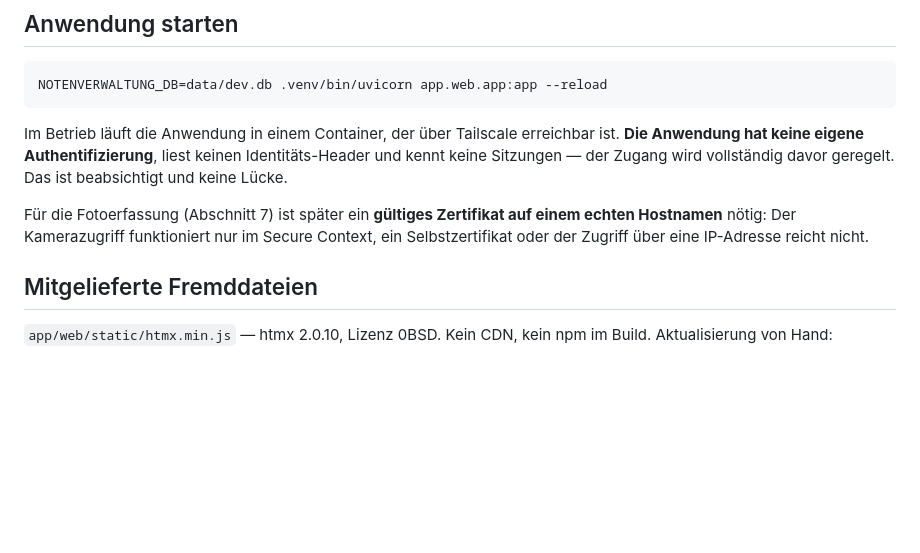
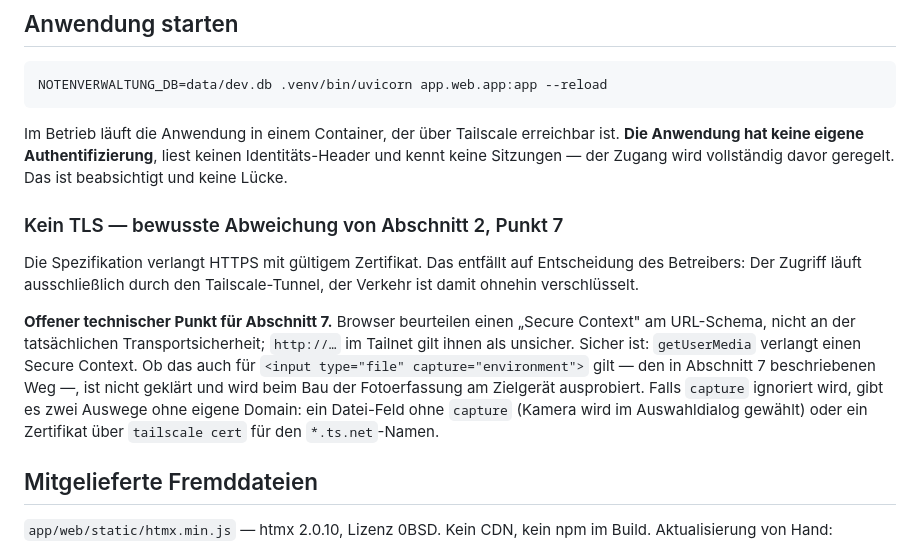
Before and after one commit to grisu314-ui/notenverwaltung, a Markdown page: README.md, the part around the change. GitHub-like rendering; blank space fills up the shorter version.

Commit message:
Drop the TLS requirement, per the operator's decision
Specification section 2 point 7 demands HTTPS with a valid certificate.
Access runs through the Tailscale tunnel only, so the traffic is encrypted
either way and the certificate is dropped.

The open technical point is recorded rather than settled: browsers judge a
secure context by URL scheme, not by actual transport security. getUserMedia
certainly needs one; whether <input type="file" capture> does is unclear and
will be tried on the target device when the photo capture is built.

Co-Authored-By: Claude Opus 5 <noreply@anthropic.com>
Claude-Session: https://claude.ai/code/session_01U9kyh9V534BpPuXHPJcqNM

```diff
--- a/README.md
+++ b/README.md
@@ -167,10 +167,22 @@ erreichbar ist. **Die Anwendung hat keine eigene Authentifizierung**, liest
 keinen Identitäts-Header und kennt keine Sitzungen — der Zugang wird
 vollständig davor geregelt. Das ist beabsichtigt und keine Lücke.
 
-Für die Fotoerfassung (Abschnitt 7) ist später ein **gültiges Zertifikat auf
-einem echten Hostnamen** nötig: Der Kamerazugriff funktioniert nur im Secure
-Context, ein Selbstzertifikat oder der Zugriff über eine IP-Adresse reicht
-nicht.
+### Kein TLS — bewusste Abweichung von Abschnitt 2, Punkt 7
+
+Die Spezifikation verlangt HTTPS mit gültigem Zertifikat. Das entfällt auf
+Entscheidung des Betreibers: Der Zugriff läuft ausschließlich durch den
+Tailscale-Tunnel, der Verkehr ist damit ohnehin verschlüsselt.
+
+**Offener technischer Punkt für Abschnitt 7.** Browser beurteilen einen
+„Secure Context" am URL-Schema, nicht an der tatsächlichen Transportsicherheit;
+`http://…` im Tailnet gilt ihnen als unsicher. Sicher ist: `getUserMedia`
+verlangt einen Secure Context. Ob das auch für
+`<input type="file" capture="environment">` gilt — den in Abschnitt 7
+beschriebenen Weg —, ist nicht geklärt und wird beim Bau der Fotoerfassung am
+Zielgerät ausprobiert. Falls `capture` ignoriert wird, gibt es zwei Auswege
+ohne eigene Domain: ein Datei-Feld ohne `capture` (Kamera wird im
+Auswahldialog gewählt) oder ein Zertifikat über `tailscale cert` für den
+`*.ts.net`-Namen.
 
 ## Mitgelieferte Fremddateien
 
```
